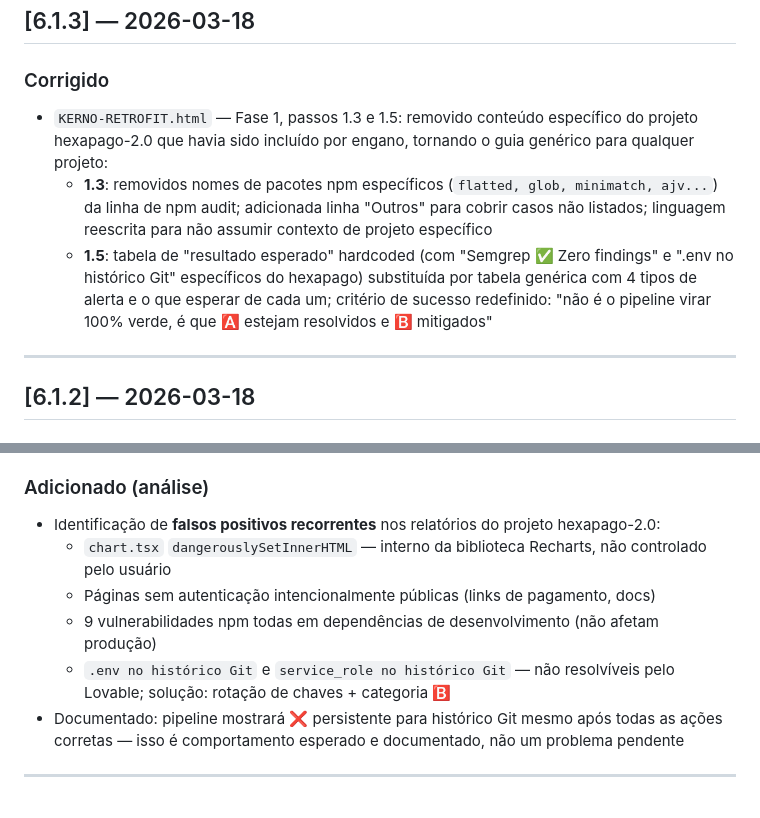
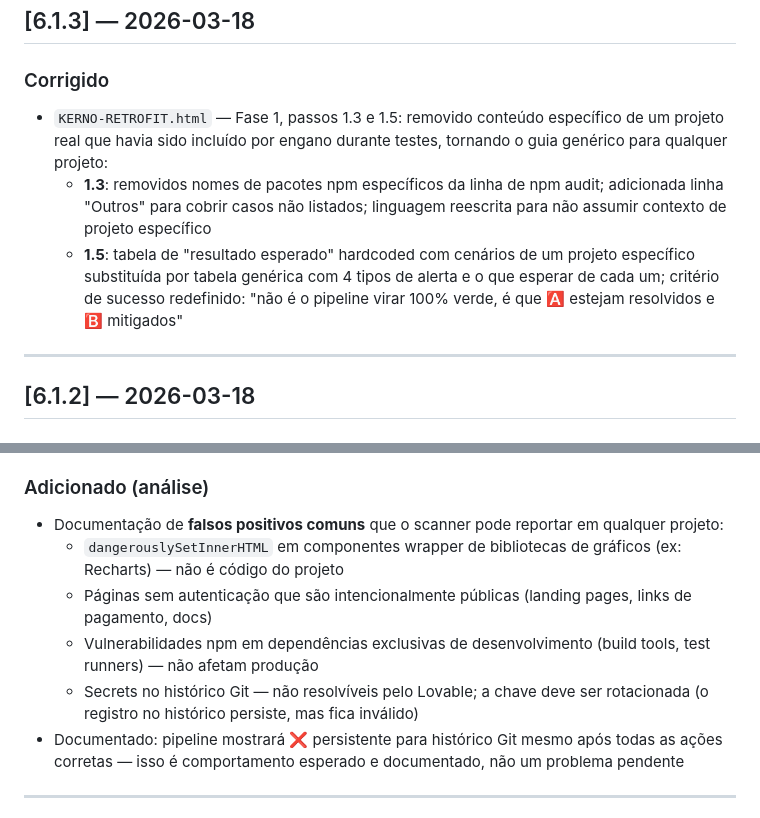
Before and after one commit to r16rodolfo/kerno-seize, a Markdown page: KERNO-CHANGELOG.md, 2 parts joined by grey strips. Drawn GitHub-style.

Commit message:
fix(changelog): remove referências ao projeto hexapago-2.0 — framework é genérico
Substituído por linguagem genérica em 2 entradas:
- [6.1.0]: exemplos de falsos positivos reescritos como padrões comuns
  a qualquer projeto (sem nomear projeto específico)
- [6.1.3]: menção ao projeto real substituída por "projeto real durante testes"

Co-Authored-By: Claude Sonnet 4.6 <noreply@anthropic.com>

```diff
--- a/KERNO-CHANGELOG.md
+++ b/KERNO-CHANGELOG.md
@@ -24,9 +24,9 @@
 ## [6.1.3] — 2026-03-18
 
 ### Corrigido
-- `KERNO-RETROFIT.html` — Fase 1, passos 1.3 e 1.5: removido conteúdo específico do projeto hexapago-2.0 que havia sido incluído por engano, tornando o guia genérico para qualquer projeto:
-  - **1.3**: removidos nomes de pacotes npm específicos (`flatted, glob, minimatch, ajv...`) da linha de npm audit; adicionada linha "Outros" para cobrir casos não listados; linguagem reescrita para não assumir contexto de projeto específico
-  - **1.5**: tabela de "resultado esperado" hardcoded (com "Semgrep ✅ Zero findings" e ".env no histórico Git" específicos do hexapago) substituída por tabela genérica com 4 tipos de alerta e o que esperar de cada um; critério de sucesso redefinido: "não é o pipeline virar 100% verde, é que 🅰️ estejam resolvidos e 🅱️ mitigados"
+- `KERNO-RETROFIT.html` — Fase 1, passos 1.3 e 1.5: removido conteúdo específico de um projeto real que havia sido incluído por engano durante testes, tornando o guia genérico para qualquer projeto:
+  - **1.3**: removidos nomes de pacotes npm específicos da linha de npm audit; adicionada linha "Outros" para cobrir casos não listados; linguagem reescrita para não assumir contexto de projeto específico
+  - **1.5**: tabela de "resultado esperado" hardcoded com cenários de um projeto específico substituída por tabela genérica com 4 tipos de alerta e o que esperar de cada um; critério de sucesso redefinido: "não é o pipeline virar 100% verde, é que 🅰️ estejam resolvidos e 🅱️ mitigados"
 
 ---
 
@@ -67,11 +67,11 @@
   - Checklist atualizado de 4 linhas (1.1–1.4) para 5 linhas (1.1–1.5)
 
 ### Adicionado (análise)
-- Identificação de **falsos positivos recorrentes** nos relatórios do projeto hexapago-2.0:
-  - `chart.tsx` `dangerouslySetInnerHTML` — interno da biblioteca Recharts, não controlado pelo usuário
-  - Páginas sem autenticação intencionalmente públicas (links de pagamento, docs)
-  - 9 vulnerabilidades npm todas em dependências de desenvolvimento (não afetam produção)
-  - `.env no histórico Git` e `service_role no histórico Git` — não resolvíveis pelo Lovable; solução: rotação de chaves + categoria 🅱️
+- Documentação de **falsos positivos comuns** que o scanner pode reportar em qualquer projeto:
+  - `dangerouslySetInnerHTML` em componentes wrapper de bibliotecas de gráficos (ex: Recharts) — não é código do projeto
+  - Páginas sem autenticação que são intencionalmente públicas (landing pages, links de pagamento, docs)
+  - Vulnerabilidades npm em dependências exclusivas de desenvolvimento (build tools, test runners) — não afetam produção
+  - Secrets no histórico Git — não resolvíveis pelo Lovable; a chave deve ser rotacionada (o registro no histórico persiste, mas fica inválido)
 - Documentado: pipeline mostrará ❌ persistente para histórico Git mesmo após todas as ações corretas — isso é comportamento esperado e documentado, não um problema pendente
 
 ---
```
